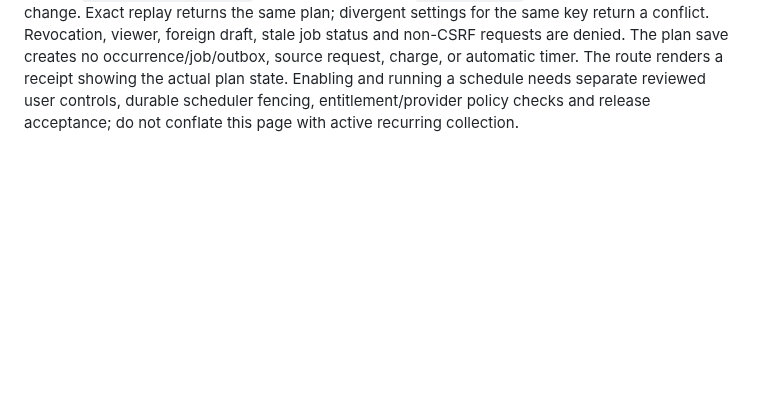
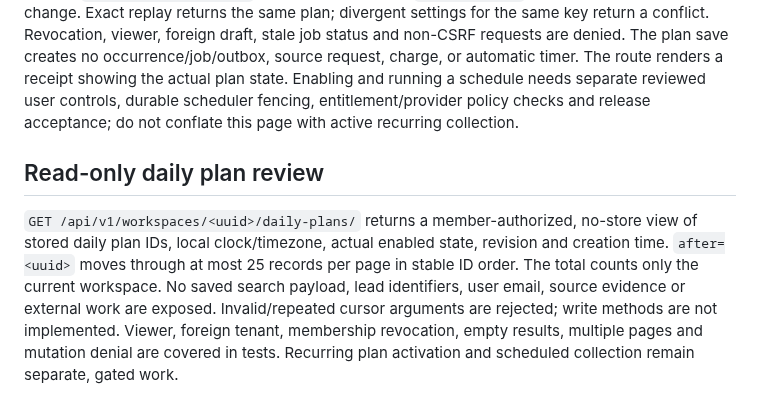
Before and after one commit to Vertex-Systems-Network/vsn-lead-engine, a Markdown page: apps/saas/README.md, the part around the change. Rendered like a GitHub page; blank space fills up the shorter version.

Commit message:
docs(saas): record tenant-safe daily plan list and remaining deployment gates

```diff
--- a/apps/saas/README.md
+++ b/apps/saas/README.md
@@ -256,3 +256,15 @@ The route renders a receipt showing the actual plan state. Enabling and running
 a schedule needs separate reviewed user controls, durable scheduler fencing,
 entitlement/provider policy checks and release acceptance; do not conflate this
 page with active recurring collection.
+
+## Read-only daily plan review
+
+`GET /api/v1/workspaces/<uuid>/daily-plans/` returns a member-authorized,
+no-store view of stored daily plan IDs, local clock/timezone, actual enabled
+state, revision and creation time. `after=<uuid>` moves through at most 25
+records per page in stable ID order. The total counts only the current
+workspace. No saved search payload, lead identifiers, user email, source evidence
+or external work are exposed. Invalid/repeated cursor arguments are rejected;
+write methods are not implemented. Viewer, foreign tenant, membership revocation,
+empty results, multiple pages and mutation denial are covered in tests.
+Recurring plan activation and scheduled collection remain separate, gated work.
```
